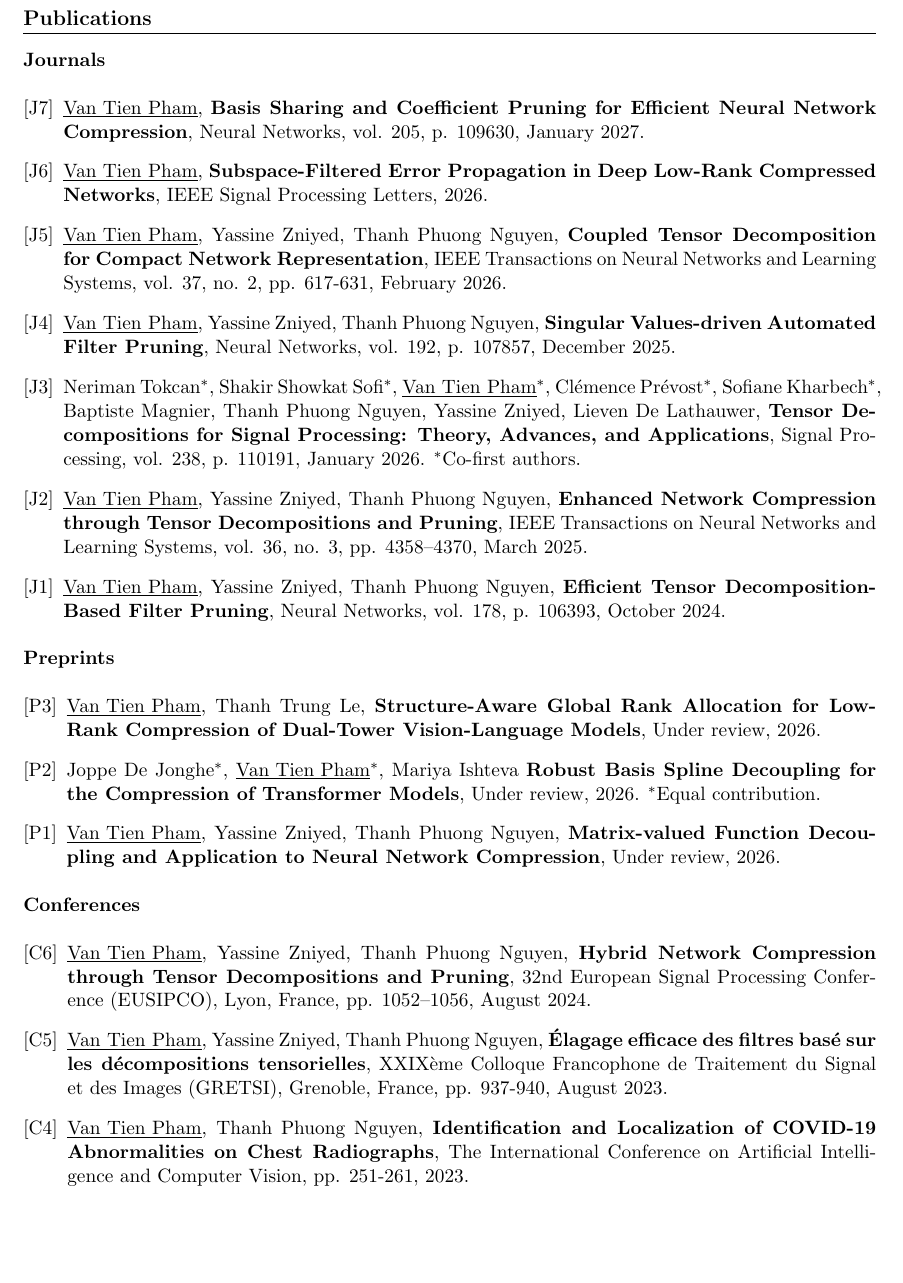
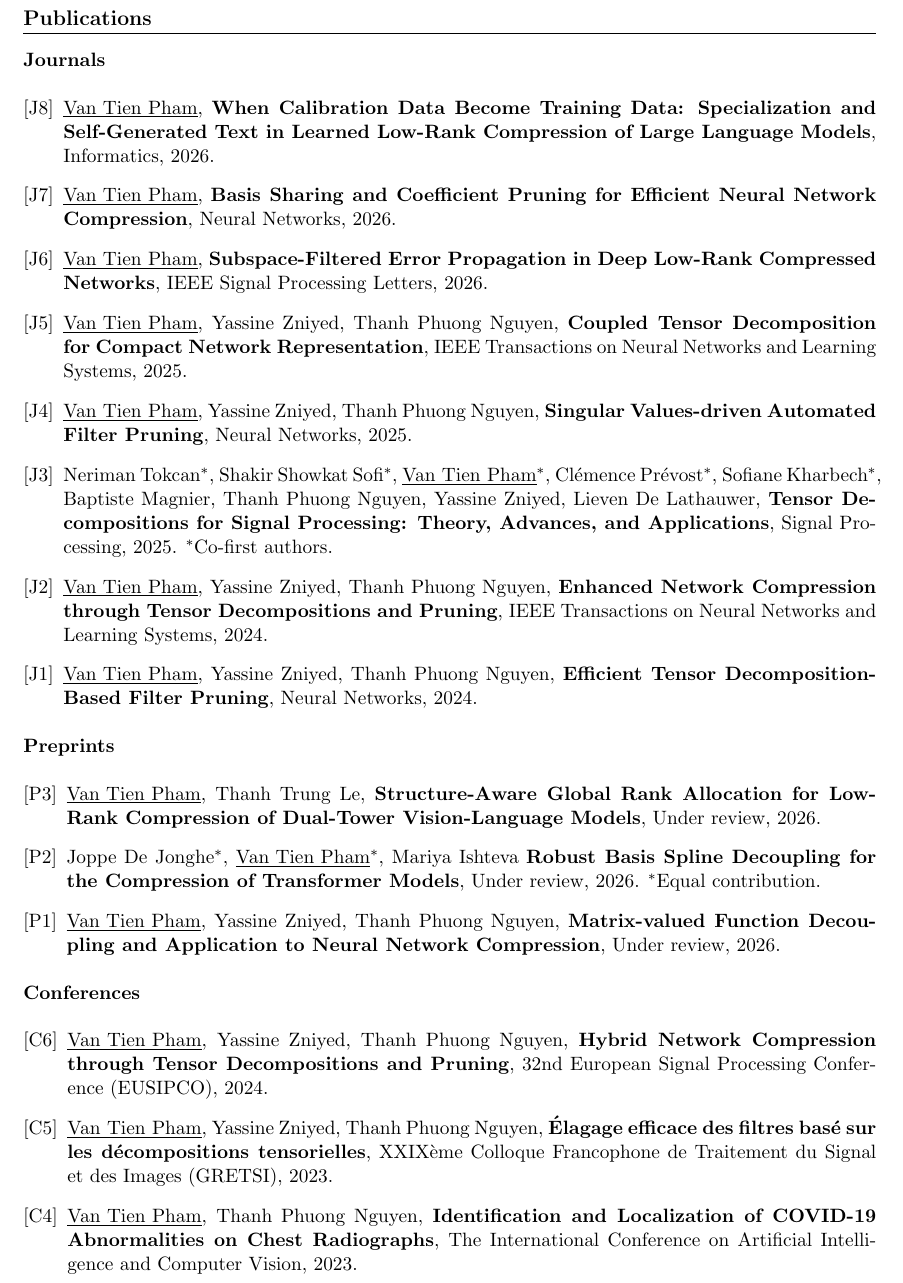
Before and after one commit to vantienpham/vantienpham.github.io, a LaTeX CV (cv.tex): part of page 2 of 3 before the commit and part of page 2 of 4 after it, cut so that both start at the same text, the shorter picture padded with empty space. Compiled offline with pdfLaTeX.

Commit message:
Remove details. Add paper

```diff
--- a/cv.tex
+++ b/cv.tex
@@ -148,32 +148,35 @@ Computing resources: 50\,000 GPU hours (H100/A100/V100), \(\sim\)21\,565\,\(\tex
 \textbf{Journals}
 \begin{etaremune}[label={[J\reversearabic*]}]
   \item \underline{Van Tien Pham},
-  \textbf{Basis Sharing and Coefficient Pruning for Efficient Neural Network Compression}, Neural Networks, vol. 205, p. 109630, January 2027.
+  \textbf{When Calibration Data Become Training Data: Specialization and Self-Generated Text in Learned Low-Rank Compression of Large Language Models}, Informatics, 2026.
+
+  \item \underline{Van Tien Pham},
+  \textbf{Basis Sharing and Coefficient Pruning for Efficient Neural Network Compression}, Neural Networks, 2026.
 
   \item \underline{Van Tien Pham},
   \textbf{Subspace-Filtered Error Propagation in Deep Low-Rank Compressed Networks}, IEEE Signal Processing Letters, 2026.
 
   \item \underline{Van Tien Pham}, Yassine Zniyed, Thanh Phuong Nguyen,
   \textbf{Coupled Tensor Decomposition for Compact Network Representation},
-  IEEE Transactions on Neural Networks and Learning Systems, vol. 37, no. 2, pp. 617-631, February 2026.
+  IEEE Transactions on Neural Networks and Learning Systems, 2025.
 
   \item \underline{Van Tien Pham}, Yassine Zniyed, Thanh Phuong Nguyen,
   \textbf{Singular Values-driven Automated Filter Pruning},
-  Neural Networks, vol. 192, p. 107857, December 2025.
+  Neural Networks, 2025.
 
   \item Neriman Tokcan\(^*\), Shakir Showkat Sofi\(^*\), \underline{Van Tien Pham}\(^*\), Clémence Prévost\(^*\),
   Sofiane Kharbech\(^*\), Baptiste Magnier, Thanh Phuong Nguyen, Yassine Zniyed, Lieven De Lathauwer,
   \textbf{Tensor Decompositions for Signal Processing: Theory, Advances, and Applications},
-  Signal Processing, vol. 238, p. 110191, January 2026.
+  Signal Processing, 2025.
     {$^*$Co-first authors.}
 
   \item \underline{Van Tien Pham}, Yassine Zniyed, Thanh Phuong Nguyen,
   \textbf{Enhanced Network Compression through Tensor Decompositions and Pruning},
-  IEEE Transactions on Neural Networks and Learning Systems, vol. 36, no. 3, pp. 4358–4370, March 2025.
+  IEEE Transactions on Neural Networks and Learning Systems, 2024.
 
   \item \underline{Van Tien Pham}, Yassine Zniyed, Thanh Phuong Nguyen,
   \textbf{Efficient Tensor Decomposition-Based Filter Pruning},
-  Neural Networks, vol. 178, p. 106393, October 2024.
+  Neural Networks, 2024.
 \end{etaremune}
 
 \textbf{Preprints}
@@ -191,15 +194,15 @@ Computing resources: 50\,000 GPU hours (H100/A100/V100), \(\sim\)21\,565\,\(\tex
 \begin{etaremune}[label={[C\reversearabic*]}]
   \item \underline{Van Tien Pham}, Yassine Zniyed, Thanh Phuong Nguyen,
   \textbf{Hybrid Network Compression through Tensor Decompositions and Pruning},
-  32nd European Signal Processing Conference (EUSIPCO), Lyon, France, pp. 1052–1056, August 2024.
+  32nd European Signal Processing Conference (EUSIPCO), 2024.
 
   \item \underline{Van Tien Pham}, Yassine Zniyed, Thanh Phuong Nguyen,
   \textbf{Élagage efficace des filtres basé sur les décompositions tensorielles},
-  XXIXème Colloque Francophone de Traitement du Signal et des Images (GRETSI), Grenoble, France, pp. 937-940, August 2023.
+  XXIXème Colloque Francophone de Traitement du Signal et des Images (GRETSI), 2023.
 
   \item \underline{Van Tien Pham}, Thanh Phuong Nguyen,
   \textbf{Identification and Localization of COVID-19 Abnormalities on Chest Radiographs},
-  The International Conference on Artificial Intelligence and Computer Vision, pp. 251-261, 2023.
+  The International Conference on Artificial Intelligence and Computer Vision, 2023.
 
   \item \underline{Van Tien Pham}, Cong Minh Tran, Stanley Zheng, Tri Minh Vu, Shantanu Nath,
   \textbf{Chest X-ray Abnormalities Localization via Ensemble of CNNs},
```
Also changed, not shown: cv.pdf.
